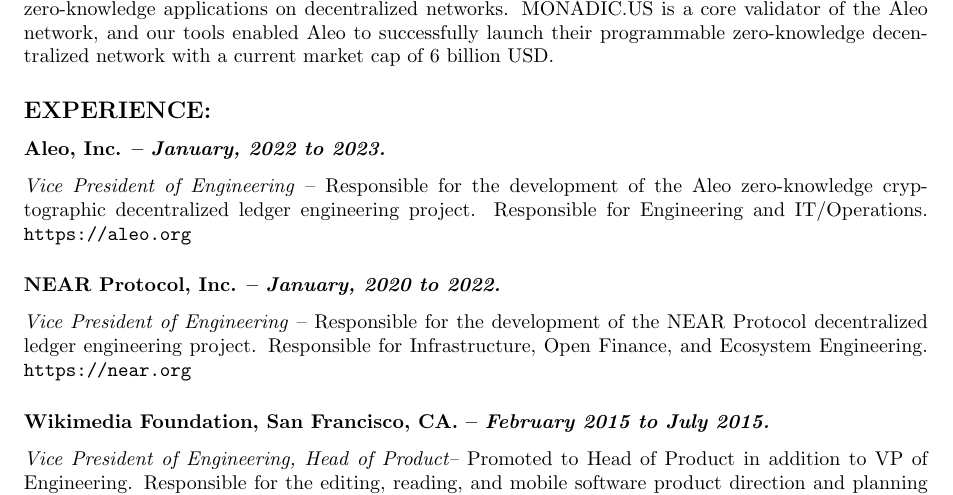
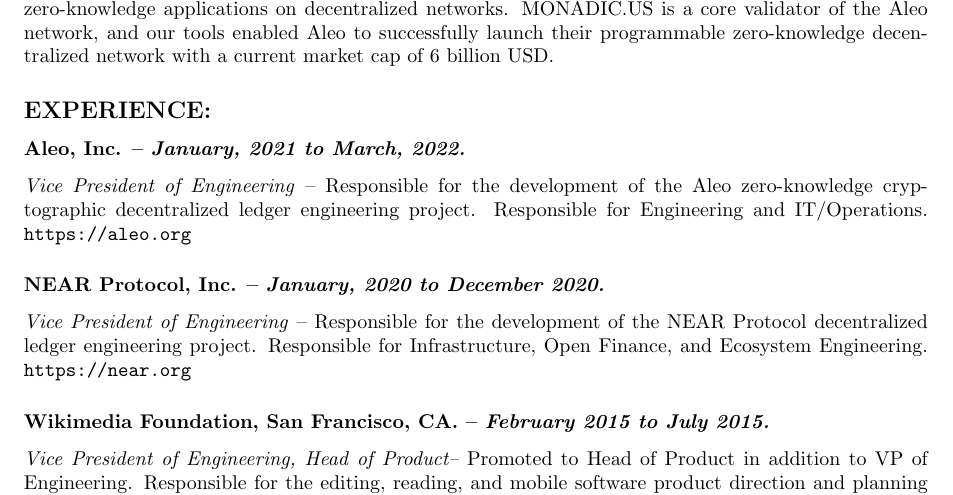
Before and after one commit to damons/Damon-Sicore, a LaTeX document (Damon Sicore.tex): part of page 1 of 3, cut so that both start at the same text. Compiled offline with pdfLaTeX.

Commit message:
Corrected dates on NEAR and Aleo.

```diff
--- a/Damon Sicore.tex
+++ b/Damon Sicore.tex
@@ -42,12 +42,12 @@
 
 \subsection*{EXPERIENCE:}
 
-\subsubsection*{Aleo, Inc. -- \emph{January, 2022 to 2023. }} \emph{Vice
+\subsubsection*{Aleo, Inc. -- \emph{January, 2021 to March, 2022. }} \emph{Vice
 President of Engineering} -- Responsible for the development of the Aleo
 zero-knowledge cryptographic decentralized ledger engineering project.
 Responsible for Engineering and IT/Operations.  \texttt{https://aleo.org}
 
-\subsubsection*{NEAR Protocol, Inc. -- \emph{January, 2020 to 2022. }}
+\subsubsection*{NEAR Protocol, Inc. -- \emph{January, 2020 to December 2020. }}
 \emph{Vice President of Engineering} -- Responsible for the development of the
 NEAR Protocol decentralized ledger engineering project. Responsible for
 Infrastructure, Open Finance, and Ecosystem Engineering.
```
Also changed, not shown: Damon Sicore.pdf.
